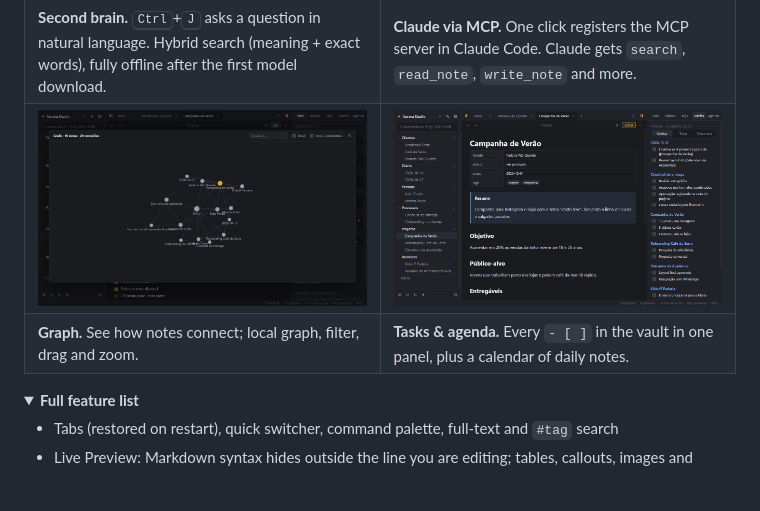
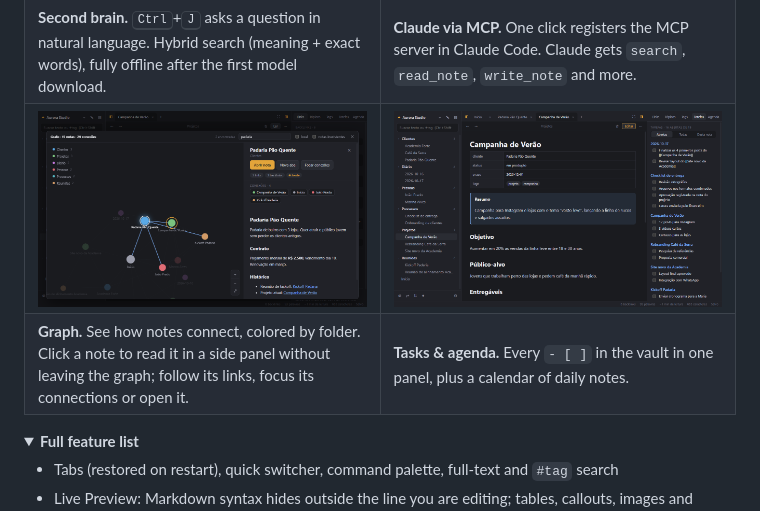
Before and after one commit to renankelm10/briefingMCP, a Markdown page: README.md, the part around the change. Drawn GitHub-style; pictures changed too: docs/images/03-graph.png; folded sections open; blank space fills up the shorter version.

```diff
--- a/README.md
+++ b/README.md
@@ -66,7 +66,7 @@ The result: you and a teammate can each work with your own Claude at the same ti
 <td><img src="docs/images/06-tasks.png" alt="Tasks panel"></td>
 </tr>
 <tr>
-<td><b>Graph.</b> See how notes connect; local graph, filter, drag and zoom.</td>
+<td><b>Graph.</b> See how notes connect, colored by folder. Click a note to read it in a side panel without leaving the graph; follow its links, focus its connections or open it.</td>
 <td><b>Tasks & agenda.</b> Every <code>- [ ]</code> in the vault in one panel, plus a calendar of daily notes.</td>
 </tr>
 </table>
```
Also changed, not shown: 4 other files.
